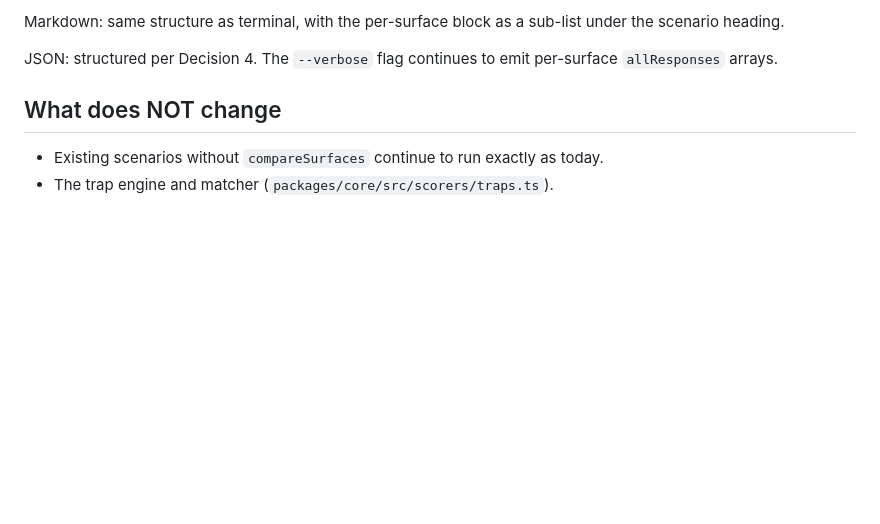
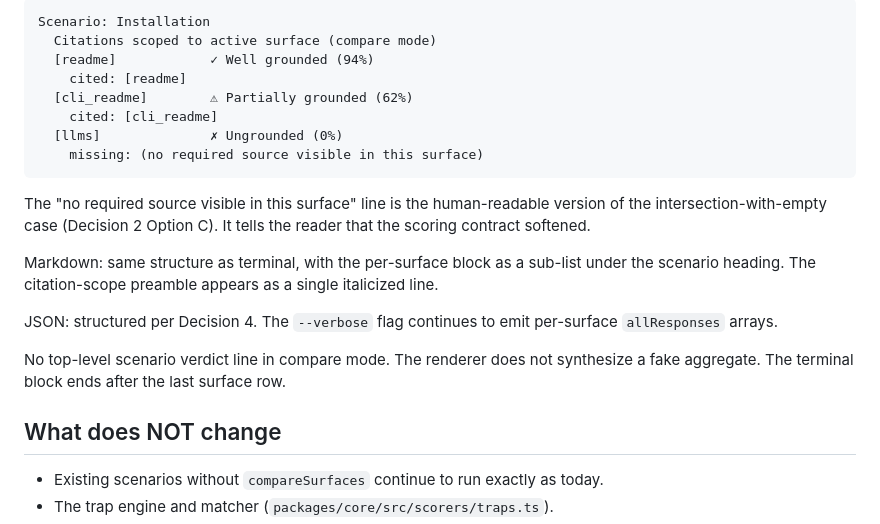
Before and after one commit to caiopizzol/pickled, a Markdown page: proposals/compare-surfaces.md, the part around one of its changes. Rendered like a GitHub page; blank space fills up the shorter version.

````diff
--- a/proposals/compare-surfaces.md
+++ b/proposals/compare-surfaces.md
@@ -118,7 +136,22 @@ Terminal: print the per-surface block under the scenario header (sketch in the P
 
-Markdown: same structure as terminal, with the per-surface block as a sub-list under the scenario heading.
+```text
+Scenario: Installation
+  Citations scoped to active surface (compare mode)
+  [readme]            ✓ Well grounded (94%)
+    cited: [readme]
+  [cli_readme]        ⚠ Partially grounded (62%)
+    cited: [cli_readme]
+  [llms]              ✗ Ungrounded (0%)
+    missing: (no required source visible in this surface)
+```
+
+The "no required source visible in this surface" line is the human-readable version of the intersection-with-empty case (Decision 2 Option C). It tells the reader that the scoring contract softened.
+
+Markdown: same structure as terminal, with the per-surface block as a sub-list under the scenario heading. The citation-scope preamble appears as a single italicized line.
 
 JSON: structured per Decision 4. The `--verbose` flag continues to emit per-surface `allResponses` arrays.
+
+No top-level scenario verdict line in compare mode. The renderer does not synthesize a fake aggregate. The terminal block ends after the last surface row.
 
 ## What does NOT change
 
````
Also changed, not shown: other parts of proposals/compare-surfaces.md (+25 -7 lines).
